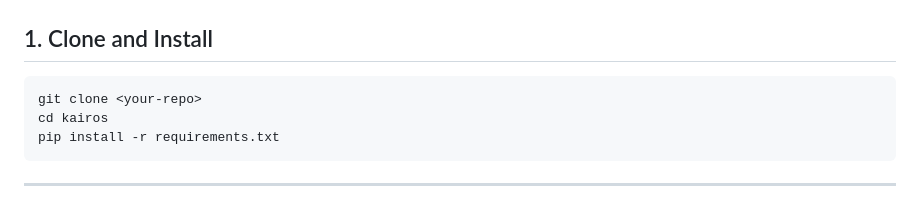
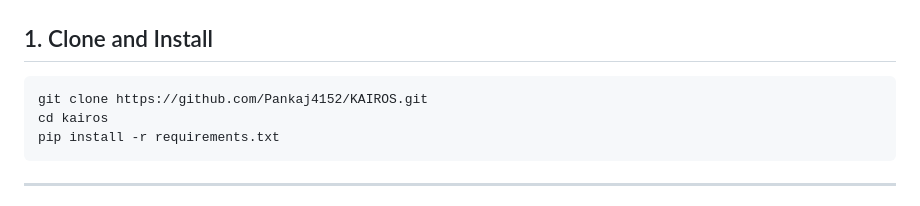
Before and after one commit to Pankaj4152/KAIROS, a Markdown page: docs/SETUP.md, the part around the change. Rendered like a GitHub page.

Commit message:
Update repository URL in setup instructions

````diff
--- a/docs/SETUP.md
+++ b/docs/SETUP.md
@@ -21,7 +21,7 @@
 ## 1. Clone and Install
 
 ```bash
-git clone <your-repo>
+git clone https://github.com/Pankaj4152/KAIROS.git
 cd kairos
 pip install -r requirements.txt
 ```
````
